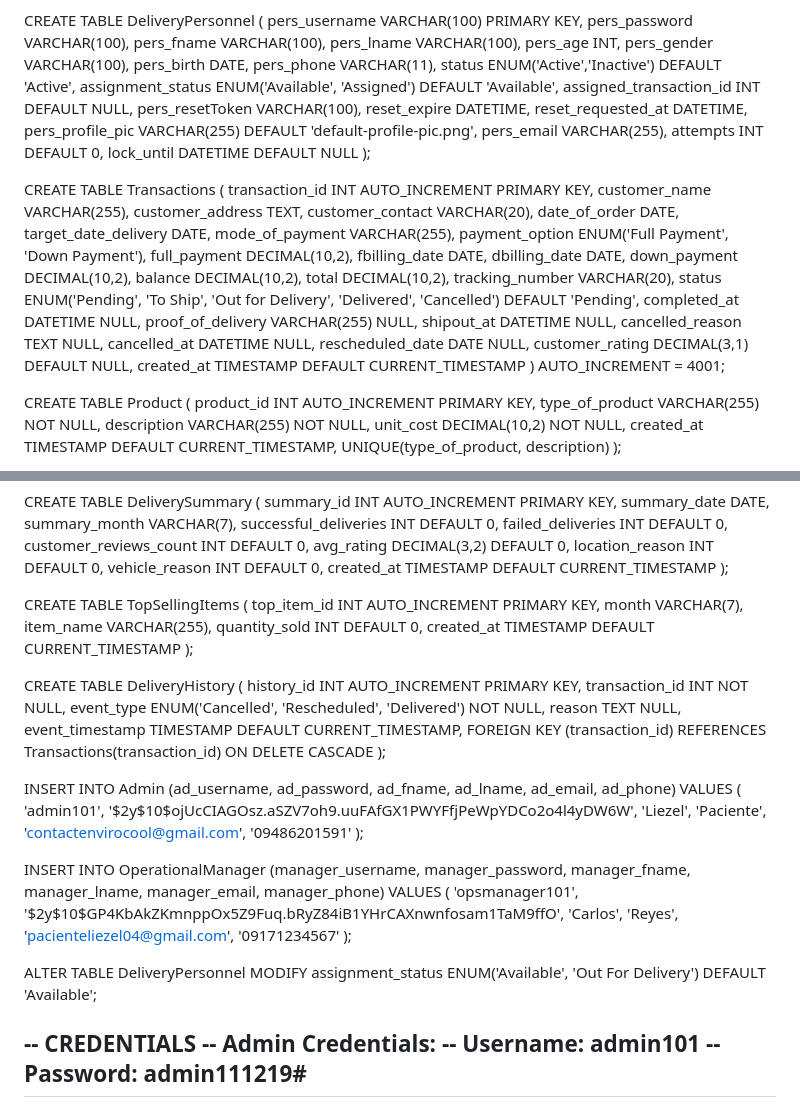
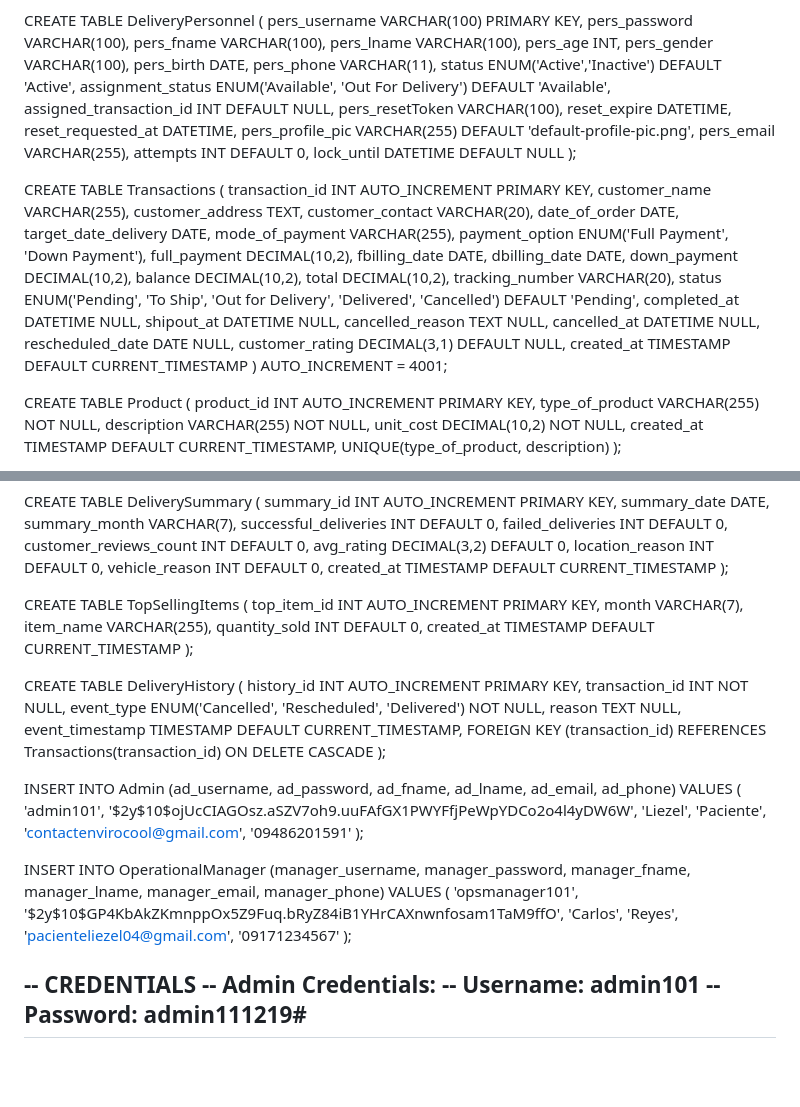
Before and after one commit to cessie840/Envirocool_Delivery_Tracking-Web, a Markdown page: README.md, 2 parts joined by grey strips. GitHub-like rendering; blank space fills up the shorter version.

Commit message:
UPDATE DATABASE SCHEMA

```diff
--- a/README.md
+++ b/README.md
@@ -44,7 +44,7 @@ CREATE TABLE DeliveryPersonnel (
     pers_birth DATE,
     pers_phone VARCHAR(11),
     status ENUM('Active','Inactive') DEFAULT 'Active',
-    assignment_status ENUM('Available', 'Assigned') DEFAULT 'Available',
+    assignment_status ENUM('Available', 'Out For Delivery') DEFAULT 'Available',
     assigned_transaction_id INT DEFAULT NULL,
     pers_resetToken VARCHAR(100),
     reset_expire DATETIME,
@@ -73,7 +73,6 @@ CREATE TABLE Transactions (
     tracking_number VARCHAR(20),
     status ENUM('Pending', 'To Ship', 'Out for Delivery', 'Delivered', 'Cancelled') DEFAULT 'Pending',
     completed_at DATETIME NULL,
-    proof_of_delivery VARCHAR(255) NULL,
     shipout_at DATETIME NULL,
     cancelled_reason TEXT NULL,
     cancelled_at DATETIME NULL,
@@ -81,7 +80,6 @@ CREATE TABLE Transactions (
     customer_rating DECIMAL(3,1) DEFAULT NULL,
     created_at TIMESTAMP DEFAULT CURRENT_TIMESTAMP
 ) AUTO_INCREMENT = 4001;
-
 
 CREATE TABLE Product (
     product_id INT AUTO_INCREMENT PRIMARY KEY,
@@ -155,7 +153,6 @@ CREATE TABLE DeliverySummary (
     created_at TIMESTAMP DEFAULT CURRENT_TIMESTAMP
 );
 
-
 CREATE TABLE TopSellingItems (
     top_item_id INT AUTO_INCREMENT PRIMARY KEY,
     month VARCHAR(7),
@@ -163,7 +160,6 @@ CREATE TABLE TopSellingItems (
     quantity_sold INT DEFAULT 0,
     created_at TIMESTAMP DEFAULT CURRENT_TIMESTAMP
 );
-
 
 CREATE TABLE DeliveryHistory (
     history_id INT AUTO_INCREMENT PRIMARY KEY,
@@ -195,9 +191,6 @@ VALUES (
     '09171234567'
 );
 
-ALTER TABLE DeliveryPersonnel
-MODIFY assignment_status ENUM('Available', 'Out For Delivery') DEFAULT 'Available';
-
 -- CREDENTIALS
 -- Admin Credentials:
 --        Username: admin101
```
